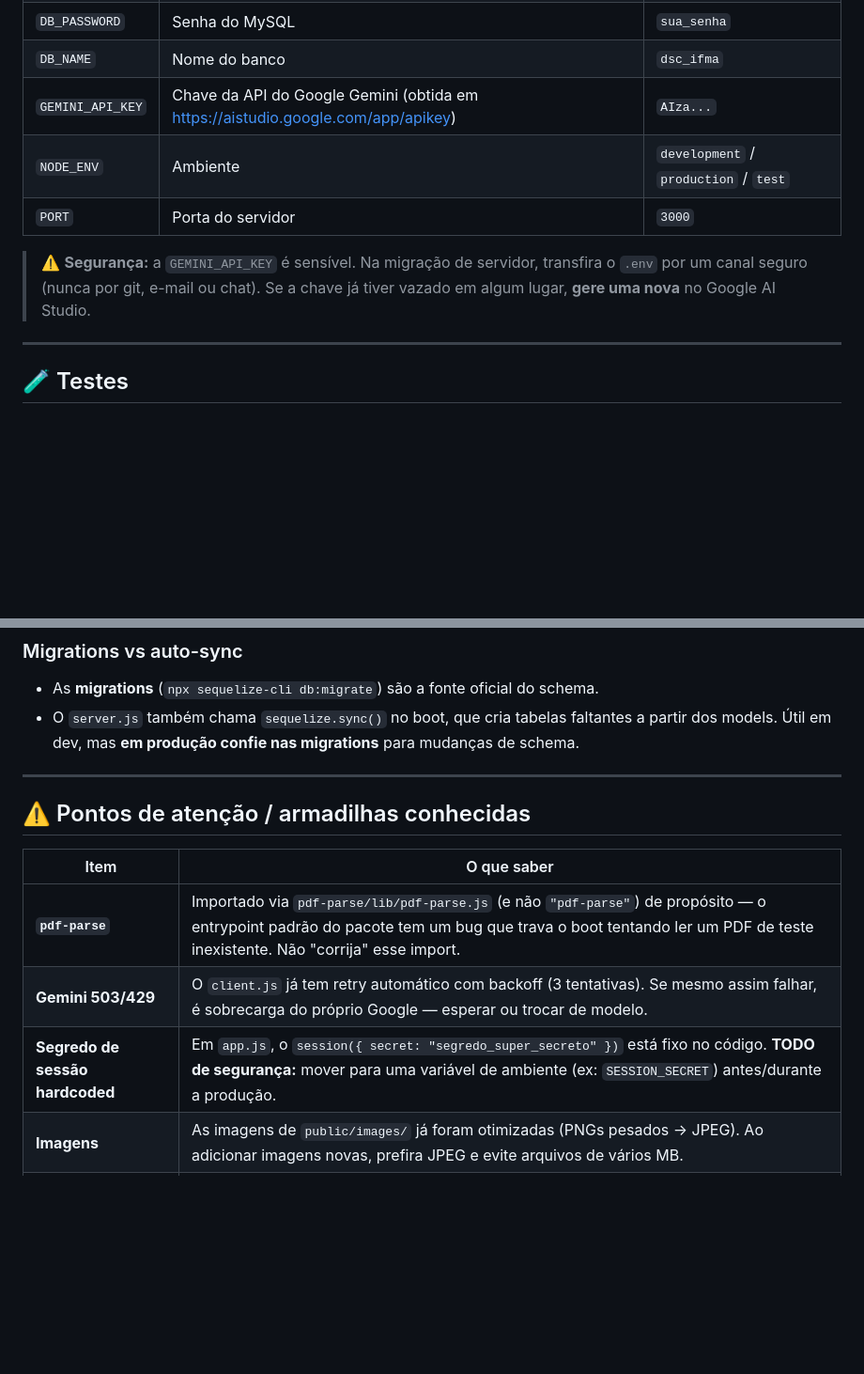
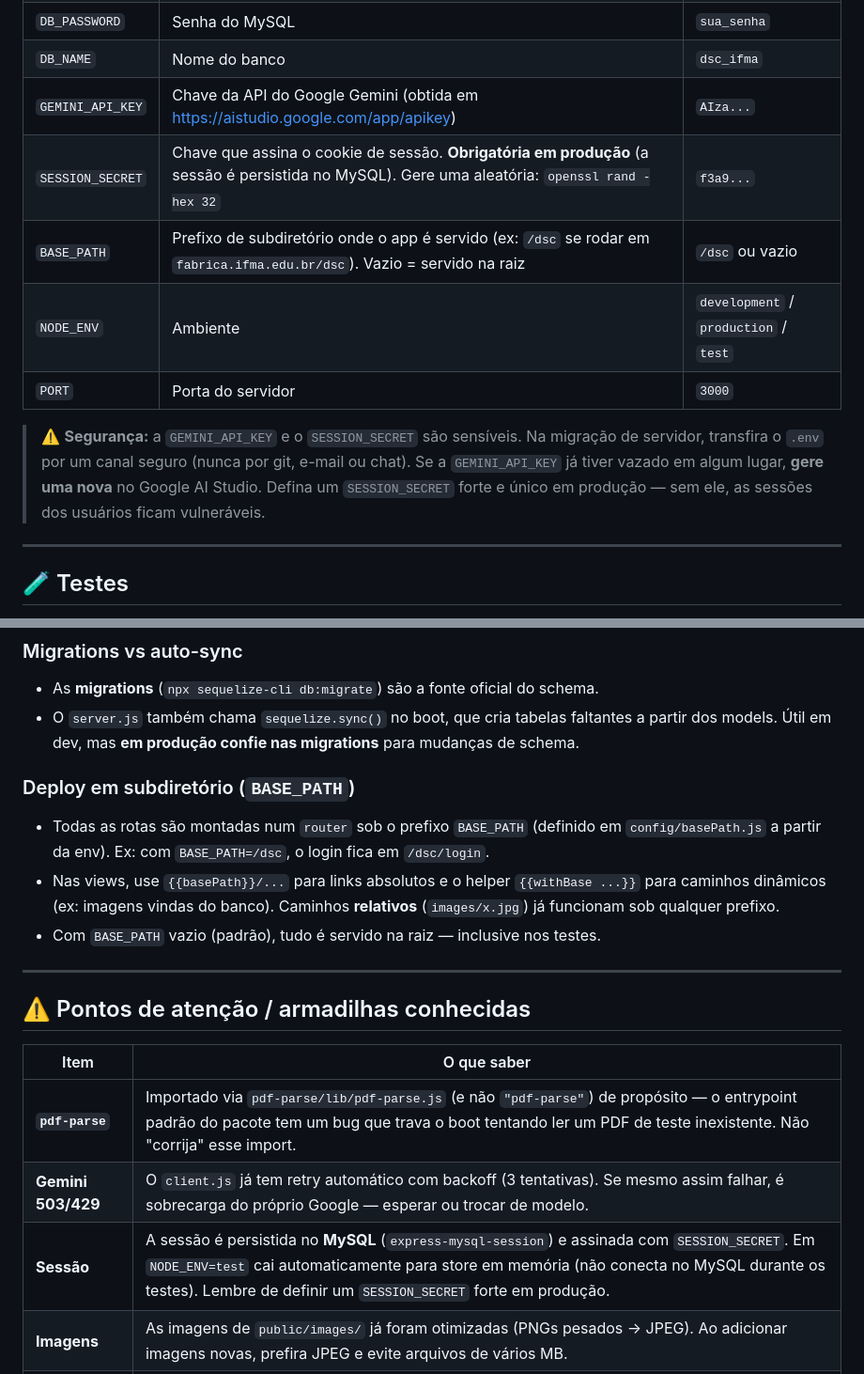
Before and after one commit to carloswilliam342/Sistema-DSC, a Markdown page: README.md, 2 parts joined by grey strips. Shown at 94% size. GitHub-like rendering; blank space fills up the shorter version.

Commit message:
docs: documenta SESSION_SECRET e BASE_PATH no README
- Adiciona SESSION_SECRET e BASE_PATH na tabela de variaveis de ambiente
- Atualiza nota de seguranca (sessao MySQL assinada por SESSION_SECRET)
- Substitui a armadilha "segredo hardcoded" (ja resolvido) pela nota de sessao
- Adiciona secao de arquitetura sobre deploy em subdiretorio (BASE_PATH)

```diff
--- a/README.md
+++ b/README.md
@@ -112,10 +112,12 @@ Configuradas no arquivo `.env` (na raiz). **Esse arquivo está no `.gitignore` e
 | `DB_PASSWORD` | Senha do MySQL | `sua_senha` |
 | `DB_NAME` | Nome do banco | `dsc_ifma` |
 | `GEMINI_API_KEY` | Chave da API do Google Gemini (obtida em https://aistudio.google.com/app/apikey) | `AIza...` |
+| `SESSION_SECRET` | Chave que assina o cookie de sessão. **Obrigatória em produção** (a sessão é persistida no MySQL). Gere uma aleatória: `openssl rand -hex 32` | `f3a9...` |
+| `BASE_PATH` | Prefixo de subdiretório onde o app é servido (ex: `/dsc` se rodar em `fabrica.ifma.edu.br/dsc`). Vazio = servido na raiz | `/dsc` ou vazio |
 | `NODE_ENV` | Ambiente | `development` / `production` / `test` |
 | `PORT` | Porta do servidor | `3000` |
 
-> ⚠️ **Segurança:** a `GEMINI_API_KEY` é sensível. Na migração de servidor, transfira o `.env` por um canal seguro (nunca por git, e-mail ou chat). Se a chave já tiver vazado em algum lugar, **gere uma nova** no Google AI Studio.
+> ⚠️ **Segurança:** a `GEMINI_API_KEY` e o `SESSION_SECRET` são sensíveis. Na migração de servidor, transfira o `.env` por um canal seguro (nunca por git, e-mail ou chat). Se a `GEMINI_API_KEY` já tiver vazado em algum lugar, **gere uma nova** no Google AI Studio. Defina um `SESSION_SECRET` forte e único em produção — sem ele, as sessões dos usuários ficam vulneráveis.
 
 ---
 
@@ -162,6 +164,11 @@ Pontos que **não são óbvios** e vão te poupar tempo:
 - As **migrations** (`npx sequelize-cli db:migrate`) são a fonte oficial do schema.
 - O `server.js` também chama `sequelize.sync()` no boot, que cria tabelas faltantes a partir dos models. Útil em dev, mas **em produção confie nas migrations** para mudanças de schema.
 
+### Deploy em subdiretório (`BASE_PATH`)
+- Todas as rotas são montadas num `router` sob o prefixo `BASE_PATH` (definido em `config/basePath.js` a partir da env). Ex: com `BASE_PATH=/dsc`, o login fica em `/dsc/login`.
+- Nas views, use `{{basePath}}/...` para links absolutos e o helper `{{withBase ...}}` para caminhos dinâmicos (ex: imagens vindas do banco). Caminhos **relativos** (`images/x.jpg`) já funcionam sob qualquer prefixo.
+- Com `BASE_PATH` vazio (padrão), tudo é servido na raiz — inclusive nos testes.
+
 ---
 
 ## ⚠️ Pontos de atenção / armadilhas conhecidas
@@ -170,7 +177,7 @@ Pontos que **não são óbvios** e vão te poupar tempo:
 |---|---|
 | **`pdf-parse`** | Importado via `pdf-parse/lib/pdf-parse.js` (e não `"pdf-parse"`) de propósito — o entrypoint padrão do pacote tem um bug que trava o boot tentando ler um PDF de teste inexistente. Não "corrija" esse import. |
 | **Gemini 503/429** | O `client.js` já tem retry automático com backoff (3 tentativas). Se mesmo assim falhar, é sobrecarga do próprio Google — esperar ou trocar de modelo. |
-| **Segredo de sessão hardcoded** | Em `app.js`, o `session({ secret: "segredo_super_secreto" })` está fixo no código. **TODO de segurança:** mover para uma variável de ambiente (ex: `SESSION_SECRET`) antes/durante a produção. |
+| **Sessão** | A sessão é persistida no **MySQL** (`express-mysql-session`) e assinada com `SESSION_SECRET`. Em `NODE_ENV=test` cai automaticamente para store em memória (não conecta no MySQL durante os testes). Lembre de definir um `SESSION_SECRET` forte em produção. |
 | **Imagens** | As imagens de `public/images/` já foram otimizadas (PNGs pesados → JPEG). Ao adicionar imagens novas, prefira JPEG e evite arquivos de vários MB. |
 | **Pastas de upload** | `uploads/` precisa de permissão de escrita para o usuário que roda o Node. Subpastas geradas em runtime estão no `.gitignore`. |
 
```
